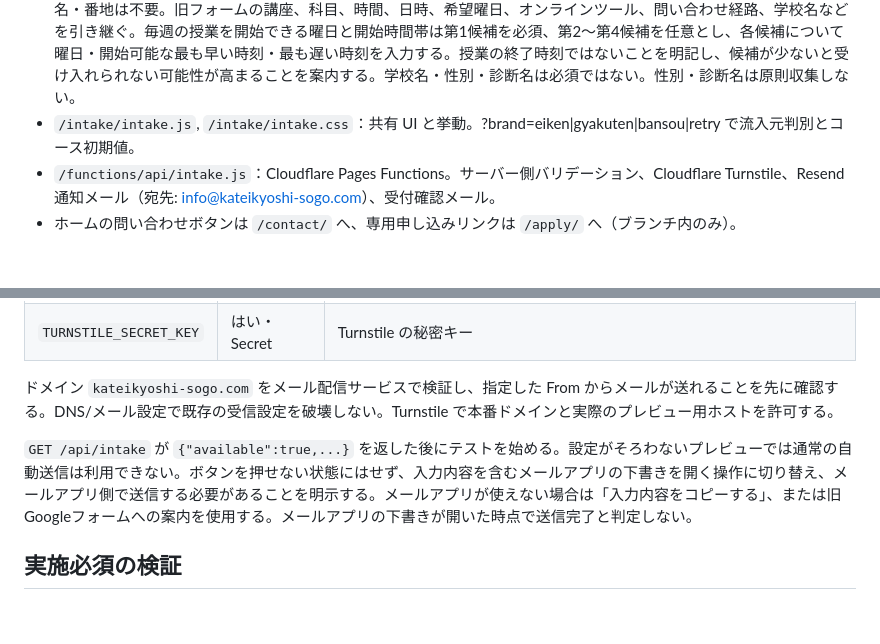
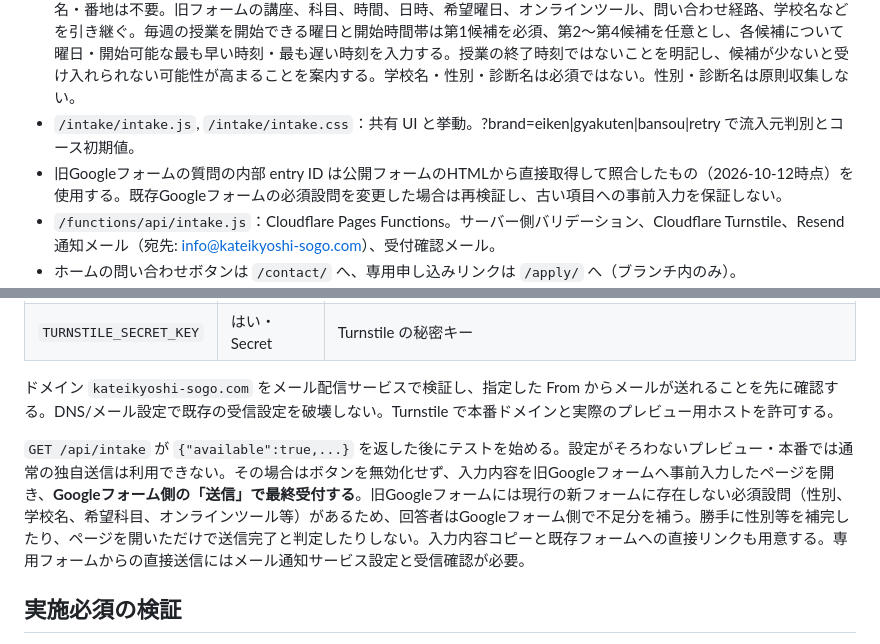
Before and after one commit to k0nan728-web/kateikyoshi-sogo-official, a Markdown page: intake/README.md, 2 parts joined by grey strips. Drawn GitHub-style; blank space fills up the shorter version.

Commit message:
Document verified old Google Form handoff and limits pending native delivery setup

```diff
--- a/intake/README.md
+++ b/intake/README.md
@@ -7,6 +7,7 @@
 - `/contact/`：簡潔な無料相談・お問い合わせ（氏名、メール、相談種別・内容が必須）。既存 Google フォームの問合せ系6種類をカバーする。
 - `/apply/`：体験授業・通常授業の申し込み希望（4ステップ）。**受講者のお名前・そのふりがな（ひらがな）・学年・お住まいの都道府県と市区町村は必須**。公立高校受験の都道府県別制度を踏まえ、オンライン指導でも地域を伺う。町名・番地は不要。旧フォームの講座、科目、時間、日時、希望曜日、オンラインツール、問い合わせ経路、学校名などを引き継ぐ。毎週の授業を開始できる曜日と開始時間帯は第1候補を必須、第2〜第4候補を任意とし、各候補について曜日・開始可能な最も早い時刻・最も遅い時刻を入力する。授業の終了時刻ではないことを明記し、候補が少ないと受け入れられない可能性が高まることを案内する。学校名・性別・診断名は必須ではない。性別・診断名は原則収集しない。
 - `/intake/intake.js`, `/intake/intake.css`：共有 UI と挙動。?brand=eiken|gyakuten|bansou|retry で流入元判別とコース初期値。
+- 旧Googleフォームの質問の内部 entry ID は公開フォームのHTMLから直接取得して照合したもの（2026-10-12時点）を使用する。既存Googleフォームの必須設問を変更した場合は再検証し、古い項目への事前入力を保証しない。
 - `/functions/api/intake.js`：Cloudflare Pages Functions。サーバー側バリデーション、Cloudflare Turnstile、Resend 通知メール（宛先: info@kateikyoshi-sogo.com）、受付確認メール。
 - ホームの問い合わせボタンは `/contact/` へ、専用申し込みリンクは `/apply/` へ（ブランチ内のみ）。
 - **申し込みに関する同意**：正式な「利用規約」単独ページは現行公式サイトにないため、架空の規約に同意させない。公式トップの [授業料金・受講条件](https://kateikyoshi-sogo.com/#pricing)、[キャンセル規定](https://kateikyoshi-sogo.com/#cancel-policy)、[受講までの流れ](https://kateikyoshi-sogo.com/#process) を確認できるリンクと「公式サイト掲載の申し込み条件に同意する」未チェックの必須チェックボックスを設ける。既存の個人情報への同意も独立して必須にする。申し込み API は `siteTermsAccepted === true` と `privacyAccepted === true` を検証し、受付通知に含める。無料相談では正式受講条件の同意を必須にしない。
@@ -25,7 +26,7 @@ Cloudflare Pages の Settings → Environment variables / Secrets 等、実際
 
 ドメイン `kateikyoshi-sogo.com` をメール配信サービスで検証し、指定した From からメールが送れることを先に確認する。DNS/メール設定で既存の受信設定を破壊しない。Turnstile で本番ドメインと実際のプレビュー用ホストを許可する。
 
-`GET /api/intake` が `{"available":true,...}` を返した後にテストを始める。設定がそろわないプレビューでは通常の自動送信は利用できない。ボタンを押せない状態にはせず、入力内容を含むメールアプリの下書きを開く操作に切り替え、メールアプリ側で送信する必要があることを明示する。メールアプリが使えない場合は「入力内容をコピーする」、または旧Googleフォームへの案内を使用する。メールアプリの下書きが開いた時点で送信完了と判定しない。
+`GET /api/intake` が `{"available":true,...}` を返した後にテストを始める。設定がそろわないプレビュー・本番では通常の独自送信は利用できない。その場合はボタンを無効化せず、入力内容を旧Googleフォームへ事前入力したページを開き、**Googleフォーム側の「送信」で最終受付する**。旧Googleフォームには現行の新フォームに存在しない必須設問（性別、学校名、希望科目、オンラインツール等）があるため、回答者はGoogleフォーム側で不足分を補う。勝手に性別等を補完したり、ページを開いただけで送信完了と判定したりしない。入力内容コピーと既存フォームへの直接リンクも用意する。専用フォームからの直接送信にはメール通知サービス設定と受信確認が必要。
 
 ## 実施必須の検証
 
```
